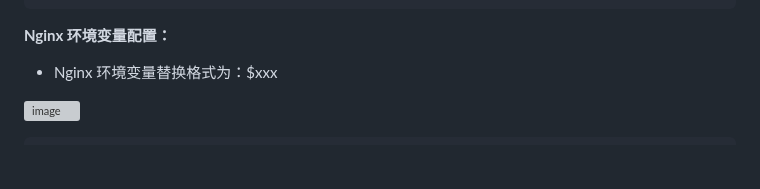
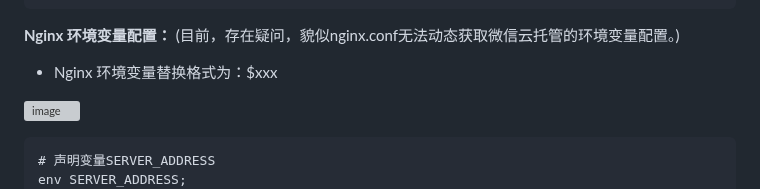
Before and after one commit to xupengboo/xupengboo, a Markdown page: 平台应用/微信云托管：基本使用.md, the part around the change. Drawn GitHub-style; blank space fills up the shorter version; grey boxes are pictures that could not be loaded.

Commit message:
docs：Update 微信云托管：基本使用.md

````diff
--- a/平台应用/微信云托管：基本使用.md
+++ b/平台应用/微信云托管：基本使用.md
@@ -80,12 +80,14 @@ spring:
         password: ${mysql_address_password}
 ```
 
-**Nginx 环境变量配置：**
+**Nginx 环境变量配置：** (目前，存在疑问，貌似nginx.conf无法动态获取微信云托管的环境变量配置。)
 - Nginx 环境变量替换格式为：$xxx
 
 ![image](https://github.com/ITholmes/hello-world/assets/70437837/b0bfc9f4-07ac-40ff-bf07-c59975f8af13)
 
 ```nginx.conf
+# 声明变量SERVER_ADDRESS
+env SERVER_ADDRESS;
 # 生产环境
 location /prod-api/ {
   rewrite ^/prod-api(/.*)$ $1 break;
````
